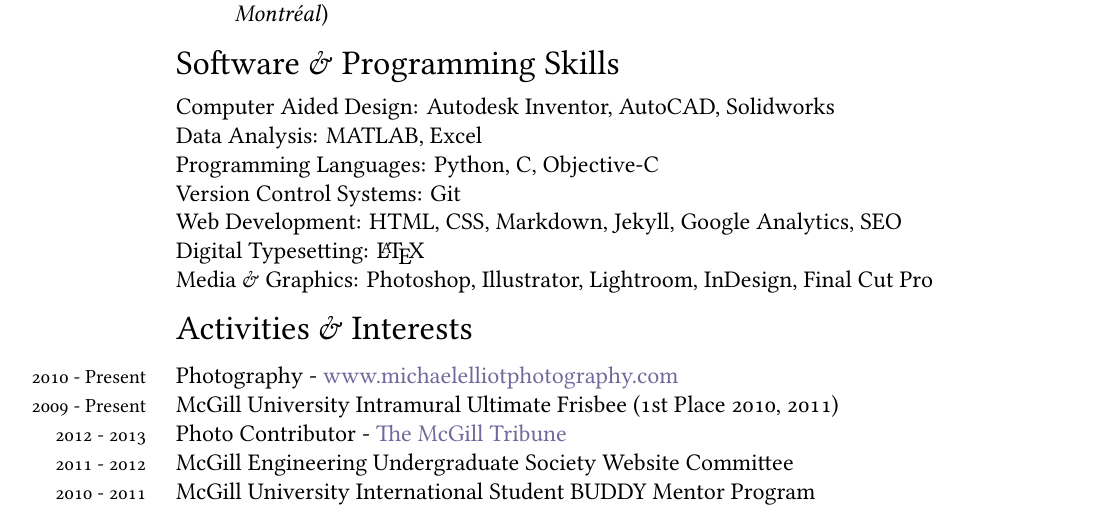
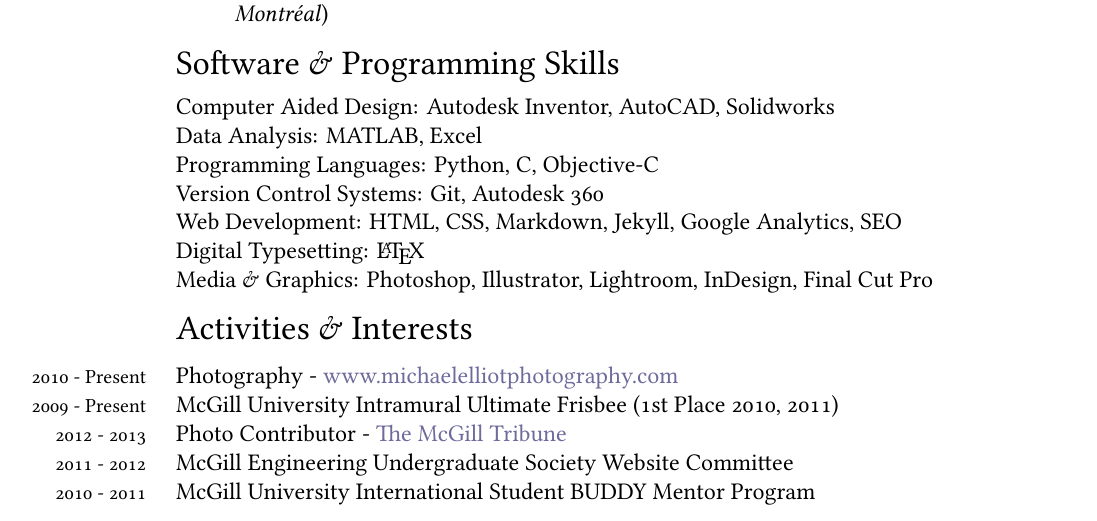
Before and after one commit to mikeking214/curriculum_vitae, a LaTeX CV (MichaelKing_CV.tex): part of page 2 of 2, cut so that both start at the same text. The pictures show the PDF file MichaelKing_CV.pdf that the author committed with the source.

Commit message:
added autodesk 360 to both CVs

```diff
--- a/MichaelKing_CV.tex
+++ b/MichaelKing_CV.tex
@@ -228,7 +228,7 @@
 Data Analysis: MATLAB, Excel\\
 %Scripting Languages: Python\\
 Programming Languages: Python, C, Objective-C\\
-Version Control Systems: Git\\
+Version Control Systems: Git, Autodesk 360\\
 Web Development: HTML, CSS, Markdown, Jekyll, Google Analytics, SEO\\
 Digital Typesetting: \LaTeX \\
 Media \& Graphics: Photoshop, Illustrator, Lightroom, InDesign, Final Cut Pro
```
Also changed, not shown: condensed/MichaelKing_CV_condensed.tex (+1 -1 lines), MichaelKing_CV.pdf, condensed/MichaelKing_CV_condensed.pdf, 6 other files.
